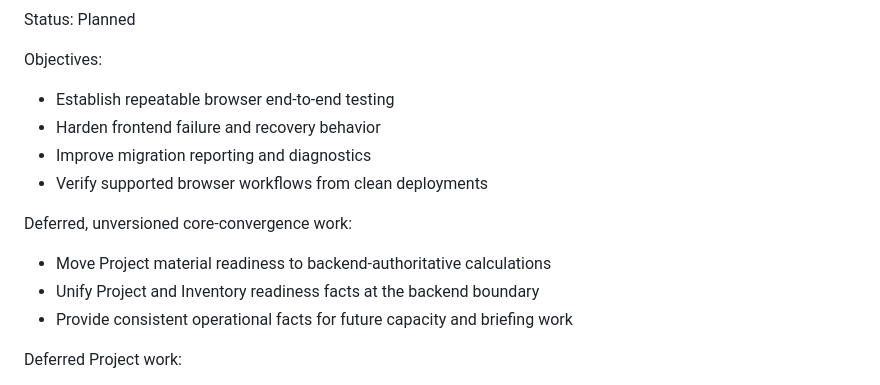
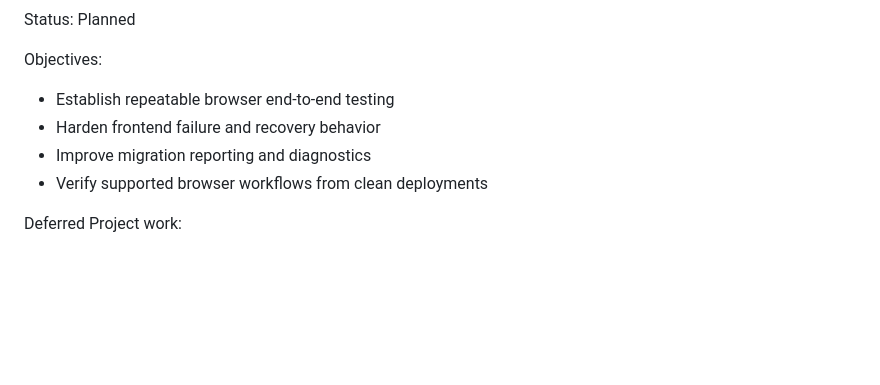
Before and after one commit to Lloyd92/The-Foreman, a Markdown page: ROADMAP.md, the part around one of its changes. GitHub-like rendering; blank space fills up the shorter version.

```diff
--- a/ROADMAP.md
+++ b/ROADMAP.md
@@ -257,12 +321,6 @@ Objectives:
 - Harden frontend failure and recovery behavior
 - Improve migration reporting and diagnostics
 - Verify supported browser workflows from clean deployments
-
-Deferred, unversioned core-convergence work:
-
-- Move Project material readiness to backend-authoritative calculations
-- Unify Project and Inventory readiness facts at the backend boundary
-- Provide consistent operational facts for future capacity and briefing work
 
 Deferred Project work:
 
```
Also changed, not shown: other parts of ROADMAP.md (+66 -2 lines), docs/TASKS.md (+43 -4 lines).
